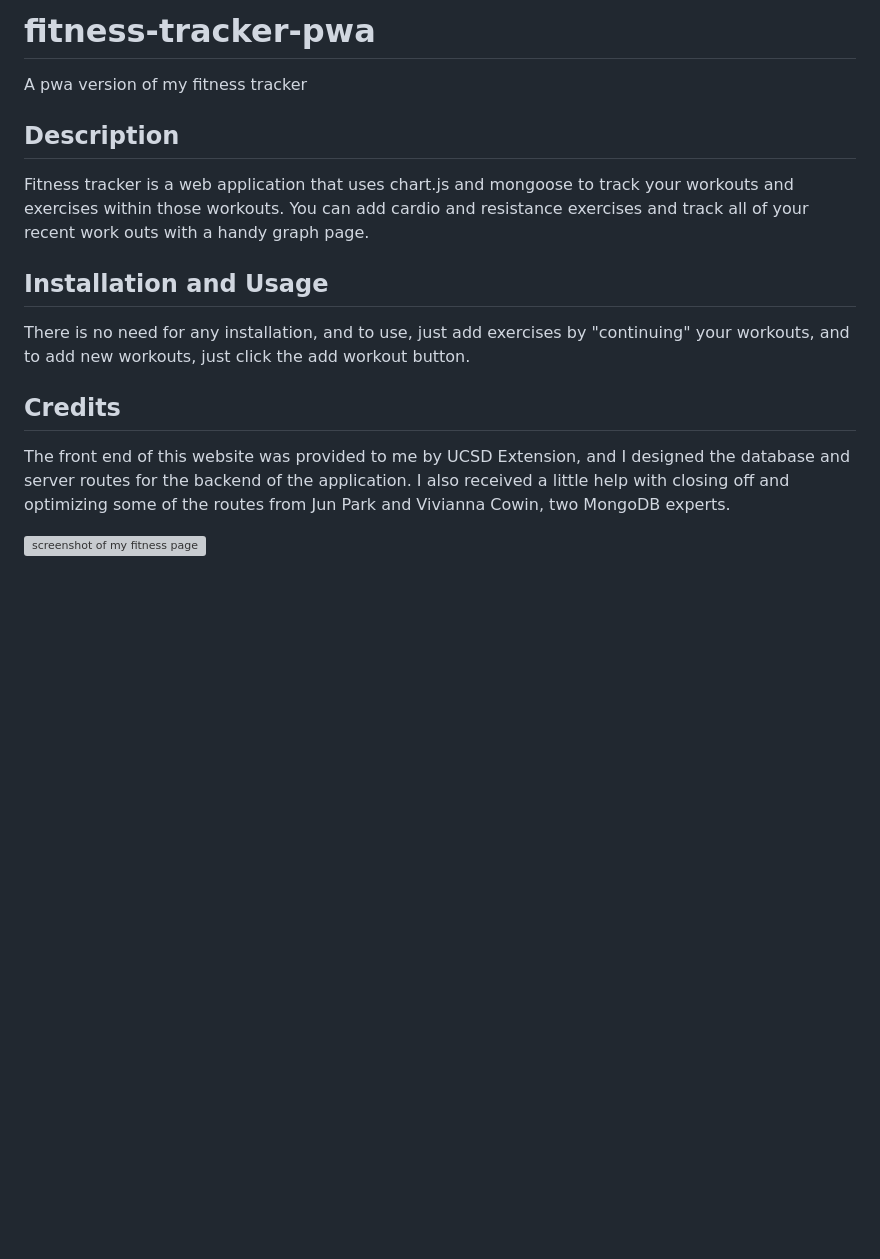
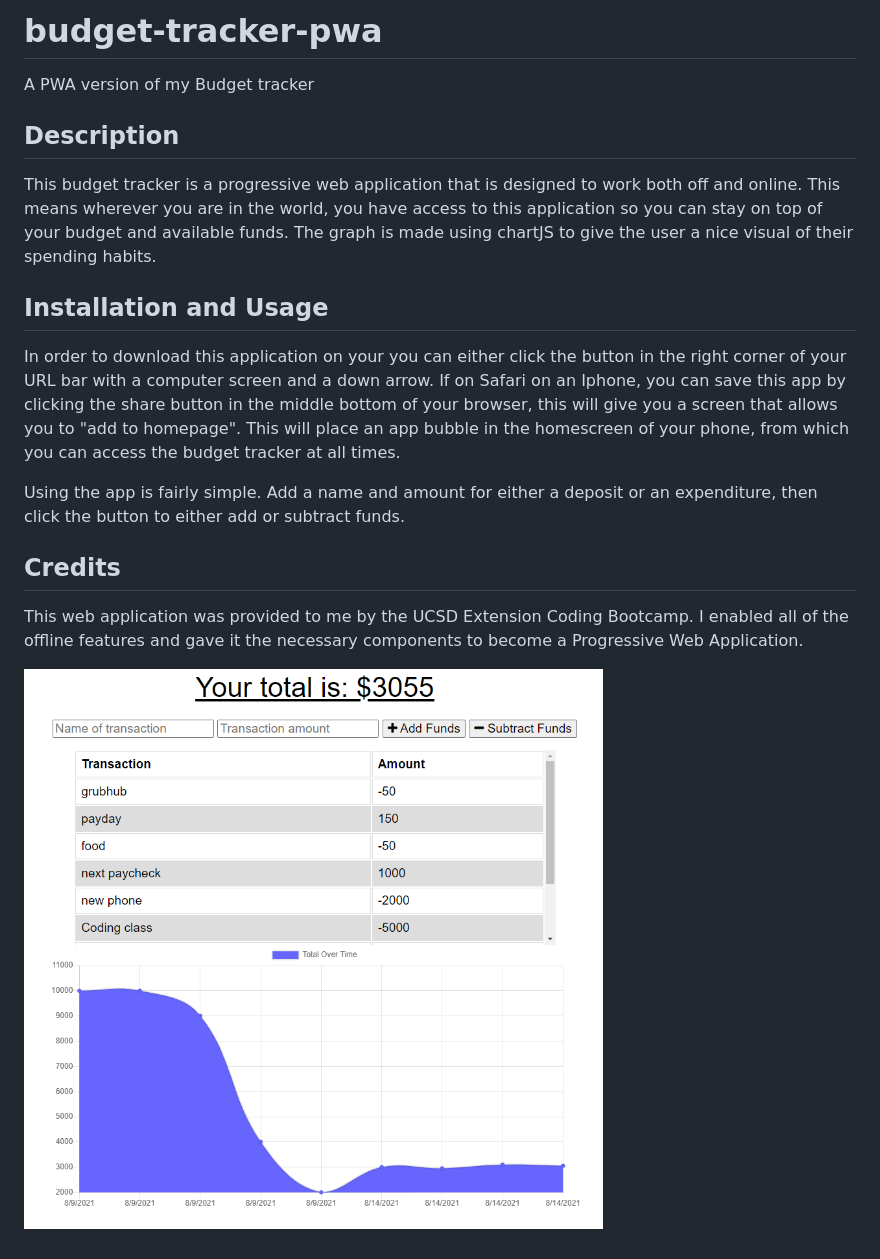
Before and after one commit to maxd66/budget-tracker-pwa, a Markdown page: README.md, the part around the change. GitHub-like rendering; pictures changed too: public/images/budget-tracker-SS.png (added); blank space fills up the shorter version; grey boxes are pictures that could not be loaded.

Commit message:
updated readme further and added screenshot of the webpage

```diff
--- a/README.md
+++ b/README.md
@@ -1,18 +1,19 @@
-# fitness-tracker-pwa
+# budget-tracker-pwa
 
-A pwa version of my fitness tracker
+A PWA version of my Budget tracker
 
 ## Description
 
-Fitness tracker is a web application that uses chart.js and mongoose to track your workouts and exercises within those workouts. You can add cardio and resistance exercises and track all of your recent work outs with a handy graph page.
+This budget tracker is a progressive web application that is designed to work both off and online. This means wherever you are in the world, you have access to this application so you can stay on top of your budget and available funds. The graph is made using chartJS to give the user a nice visual of their spending habits.
 
 ## Installation and Usage
 
-There is no need for any installation, and to use, just add exercises by "continuing" your workouts, and to add new workouts, just click the add workout button.
+In order to download this application on your you can either click the button in the right corner of your URL bar with a computer screen and a down arrow. If on Safari on an Iphone, you can save this app by clicking the share button in the middle bottom of your browser, this will give you a screen that allows you to "add to homepage". This will place an app bubble in the homescreen of your phone, from which you can access the budget tracker at all times.
+
+Using the app is fairly simple. Add a name and amount for either a deposit or an expenditure, then click the button to either add or subtract funds.
 
 ## Credits
 
-The front end of this website was provided to me by UCSD Extension, and I designed the database and server routes for the backend of the application.
-I also received a little help with closing off and optimizing some of the routes from Jun Park and Vivianna Cowin, two MongoDB experts.
+This web application was provided to me by the UCSD Extension Coding Bootcamp. I enabled all of the offline features and gave it the necessary components to become a Progressive Web Application.
 
-![screenshot of my fitness page](./assets/images/fitness-tracker-graphSS.png)
+![screenshot of my budget page](./public/images/budget-tracker-SS.png)
```
